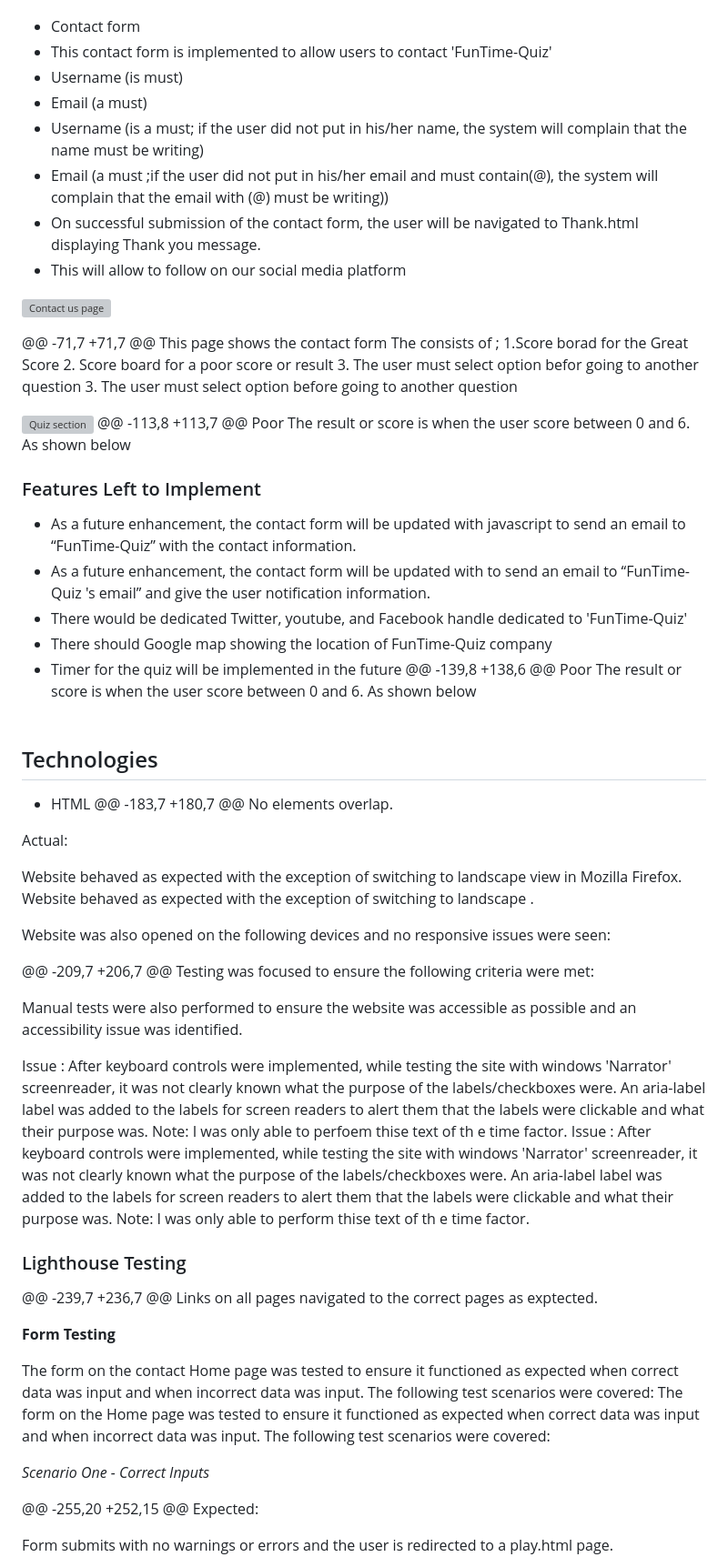
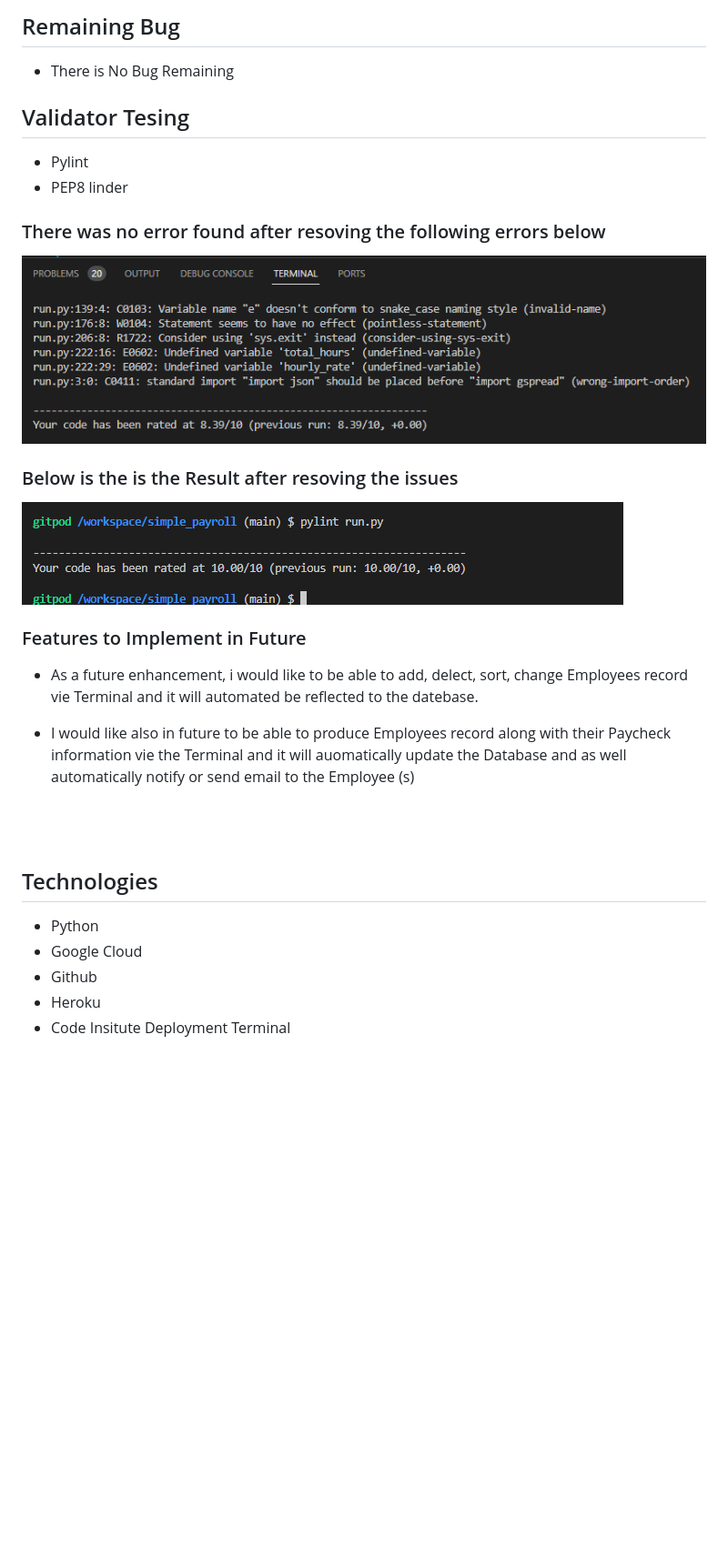
Before and after one commit to ujuadimora-dev/simple_payroll, a Markdown page: README.md, the part around the change printed below. Shown: that part at 91% size. GitHub-like rendering; pictures changed too: doc/codeissues.PNG (added), doc/coderesolv.PNG (added); blank space fills up the shorter version; grey boxes are pictures that could not be loaded.

Commit message:
Upadate Readme document

```diff
--- a/README.md
+++ b/README.md
@@ -168,86 +189,38 @@ Then Create Google sheet
 
 
+## Remaining Bug
+* There is No Bug Remaining
+
+## Validator Tesing
+ * Pylint
+ * PEP8 linder
+
+ ### There was no error found after resoving the following errors below
+
+![Code Issues](doc/codeissues.PNG)
+
+### Below is the is the Result after resoving the issues
+
+![Code Resolves](doc/coderesolv.PNG)
 
 
+### Features to Implement in Future
 
+* 	As a future enhancement, i would like to be able to add, delect, sort, change Employees record
+    vie Terminal and it will automated be reflected to the datebase.
 
+* 	I would like also in future to be able  to produce Employees record along with their Paycheck
+    information vie the Terminal and it will auomatically update the Database and as well automatically
+    notify  or send email to the Employee (s)
 
-
-
-
-
-
-
-*	Contact form
-*	This contact form is implemented to allow users to contact 'FunTime-Quiz'
-*	Username (is must)
-*	Email (a must)
-*	Username (is a must;  if the user did not put in his/her name, the system will complain that the name must be writing)
-*	Email (a must ;if the user did not put in his/her email and must contain(@), the system will complain that the email with (@) must be writing))
-* On successful submission of the contact form, the user will be navigated to Thank.html displaying Thank you message.
-*	This will allow to follow on our social media platform
-
-
-![Contact us page](https://docs.google.com/spreadsheets/d/1xB1I5ZzS6MbHEslyMolpn_rIzKIaiWtBeoSIbD1nfbI/edit#gid=1680754323)
-
-@@ -71,7 +71,7 @@ This page shows the contact form
-The  consists of ;
-1.Score borad for the Great Score
-2. Score board for a poor score or result
-3. The user must select option befor going to another question
-3. The user must select option before going to another question
-
-
-![Quiz section](assets/doc/readme-images/quiz-sec.png)
-@@ -113,8 +113,7 @@ Poor The result or score is when the user score between 0 and 6. As shown below
-
-### Features Left to Implement
-
-* 	As a future enhancement, the contact form will be updated with javascript to send an email to “FunTime-Quiz” with the contact
-    information.
-* 	As a future enhancement, the contact form will be updated with to send an email to “FunTime-Quiz 's email” and give the user notification information.
-*	There would be dedicated Twitter, youtube, and Facebook handle dedicated to 'FunTime-Quiz'
-*	There should Google map showing the location of FunTime-Quiz company
-*   Timer  for the quiz will be implemented in the future
-@@ -139,8 +138,6 @@ Poor The result or score is when the user score between 0 and 6. As shown below
 <br><br>
-
-
 
 
 ## Technologies
 
-* HTML
-@@ -183,7 +180,7 @@ No elements overlap.
+* Python
+* Google Cloud
+* Github
+* Heroku
+* Code Insitute Deployment Terminal
 
-Actual:
-
-Website behaved as expected with the exception of switching to landscape view in Mozilla Firefox.
-Website behaved as expected with the exception of switching to landscape .
-
-Website was also opened on the following devices and no responsive issues were seen:
-
-@@ -209,7 +206,7 @@ Testing was focused to ensure the following criteria were met:
-
-Manual tests were also performed to ensure the website was accessible as possible and an accessibility issue was identified.
-
-Issue : After keyboard controls were implemented, while testing the site with windows 'Narrator' screenreader, it was not clearly known what the purpose of the labels/checkboxes were. An aria-label label was added to the labels for screen readers to alert them that the labels were clickable and what their purpose was. Note:  I was only able to perfoem thise text of th e time factor.
-Issue : After keyboard controls were implemented, while testing the site with windows 'Narrator' screenreader, it was not clearly known what the purpose of the labels/checkboxes were. An aria-label label was added to the labels for screen readers to alert them that the labels were clickable and what their purpose was. Note:  I was only able to perform thise text of th e time factor.
-
-### Lighthouse Testing
-
-@@ -239,7 +236,7 @@ Links on all pages navigated to the correct pages as exptected.
-
-**Form Testing**
-
-The form on the contact Home page was tested to ensure it functioned as expected when correct data was input and when incorrect data was input. The following test scenarios were covered:
-The form on the  Home page was tested to ensure it functioned as expected when correct data was input and when incorrect data was input. The following test scenarios were covered:
-
-_Scenario One - Correct Inputs_
-
-@@ -255,20 +252,15 @@ Expected:
-
-Form submits with no warnings or errors and the user is redirected to a play.html  page.
-
-
-
```
Also changed, not shown: other parts of README.md (+60 -89 lines), doc/goosheet.png (added), 1 other file.
